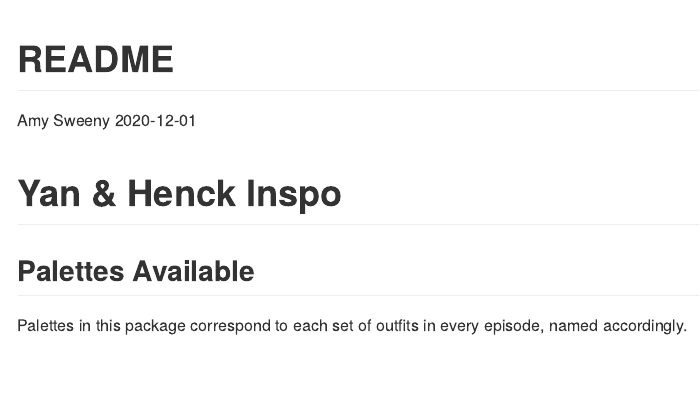
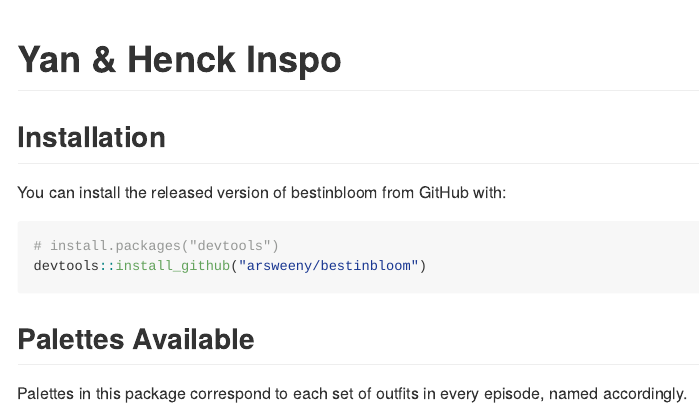
Before and after one commit to arsweeny/bestinbloom, an R Markdown document (ReadMe.Rmd): the page in a window 1100 px wide, from its top. Rendered offline with R 4.5, knitr and Pandoc, with nearby package versions; the code chunks are not run, so their results and figures are left out; both versions are drawn in the output format of the newer one.

Commit message:
fixin stuff

````diff
--- a/R/ReadMe.Rmd
+++ b/ReadMe.Rmd
@@ -1,10 +1,7 @@
 ---
-title: "README"
-knit: (function(input_file, encoding) {
+output: github_document
+Knit: (function(input_file, encoding) {
   out_dir <- '';
   rmarkdown::render(input_file,
  encoding=encoding,
  output_file=file.path(dirname(input_file), out_dir, 'README.html'))})
-author: "Amy Sweeny"
-date: "`r Sys.Date()`"
-output:
@@ -14,16 +8,29 @@
-  %\VignetteIndexEntry{README}
-  %\VignetteEngine{knitr::rmarkdown}
-  %\VignetteEncoding{UTF-8}
+
 ---
+
+<!-- README.md is generated from README.Rmd. Please edit that file -->
 
 ```{r setup, include = FALSE}
 knitr::opts_chunk$set(
   collapse = TRUE,
-  comment = "#>"
+  comment = "#>",
+  fig.path = "man/figures/README-",
+  out.width = "100%"
 )
 ```
 
+
+
 # Yan & Henck Inspo
+
+## Installation
+
+You can install the released version of bestinbloom from GitHub with:
+
+```{r}
+# install.packages("devtools")
+devtools::install_github("arsweeny/bestinbloom")
+```
 
 ## Palettes Available
 
````
Also changed, not shown: R/README_files/figure-html/Ep 1-1.png (deleted), R/README_files/figure-html/Ep 1-2.png (deleted), R/README_files/figure-html/Ep 2-1.png (deleted), R/README_files/figure-html/Ep 2-2.png (deleted), R/README_files/figure-html/Ep 3-1.png (deleted), R/README_files/figure-html/Ep 3-2.png (deleted), R/README_files/figure-html/Ep 4-1.png (deleted), R/README_files/figure-html/Ep 4-2.png (deleted), R/README_files/figure-html/Ep 5-1.png (deleted), R/README_files/figure-html/Ep 5-2.png (deleted), R/README_files/figure-html/Ep 6-1.png (deleted), R/README_files/figure-html/Ep 6-2.png (deleted), R/README_files/figure-html/Ep 7-1.png (deleted), R/README_files/figure-html/Ep 7-2.png (deleted), 5 more files, 16 other files.
